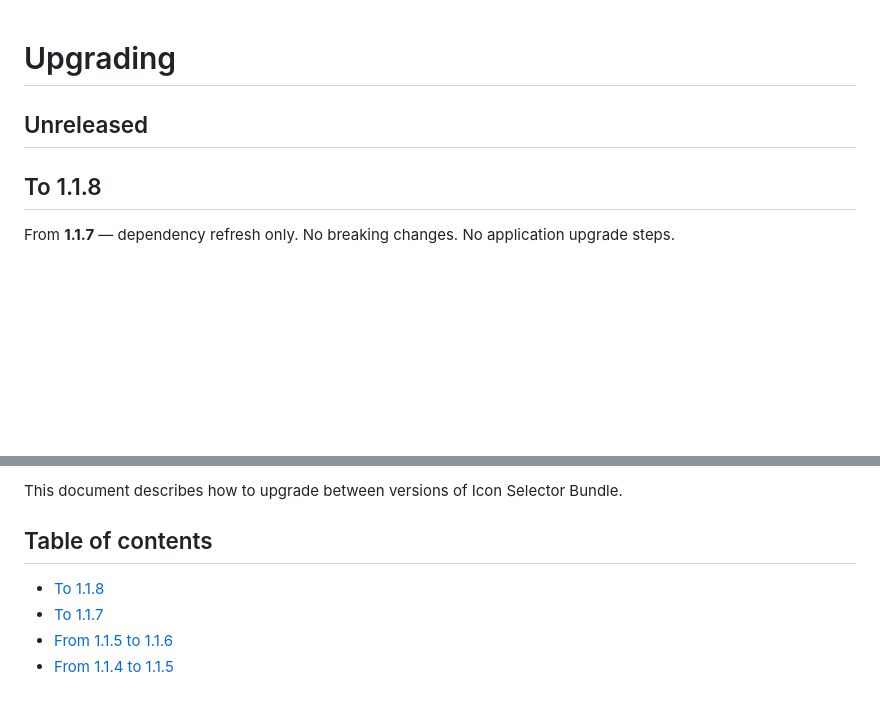
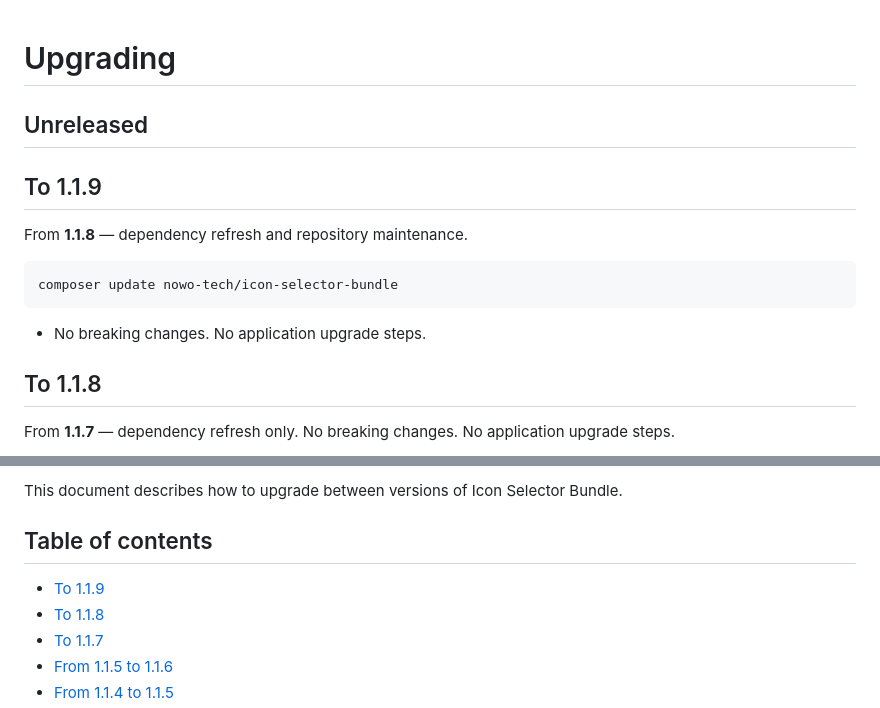
Before and after one commit to nowo-tech/IconSelectorBundle, a Markdown page: docs/UPGRADING.md, 2 parts joined by grey strips. GitHub-like rendering; blank space fills up the shorter version.

Commit message:
Release v1.1.9: dependency refresh and repository maintenance.
Co-Authored-By: Claude Opus 5.5 <noreply@anthropic.com>

````diff
--- a/docs/UPGRADING.md
+++ b/docs/UPGRADING.md
@@ -1,7 +1,16 @@
 # Upgrading
 
+## Unreleased
 
-## Unreleased
+## To 1.1.9
+
+From **1.1.8** — dependency refresh and repository maintenance.
+
+```bash
+composer update nowo-tech/icon-selector-bundle
+```
+
+- No breaking changes. No application upgrade steps.
 
 ## To 1.1.8
 
@@ -26,7 +35,7 @@ This document describes how to upgrade between versions of Icon Selector Bundle.
 
 ## Table of contents
 
-
+- [To 1.1.9](#to-119)
 - [To 1.1.8](#to-118)
 - [To 1.1.7](#to-117)
 - [From 1.1.5 to 1.1.6](#from-115-to-116)
````
Also changed, not shown: docs/CHANGELOG.md (+5 -0 lines).
